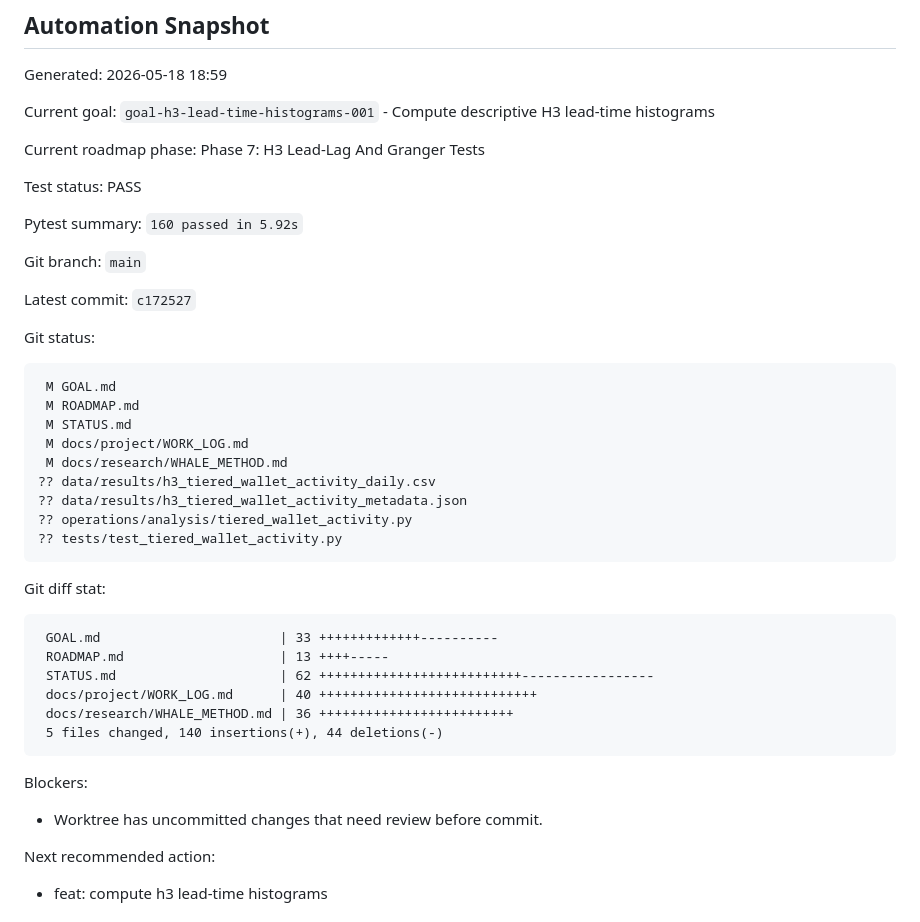
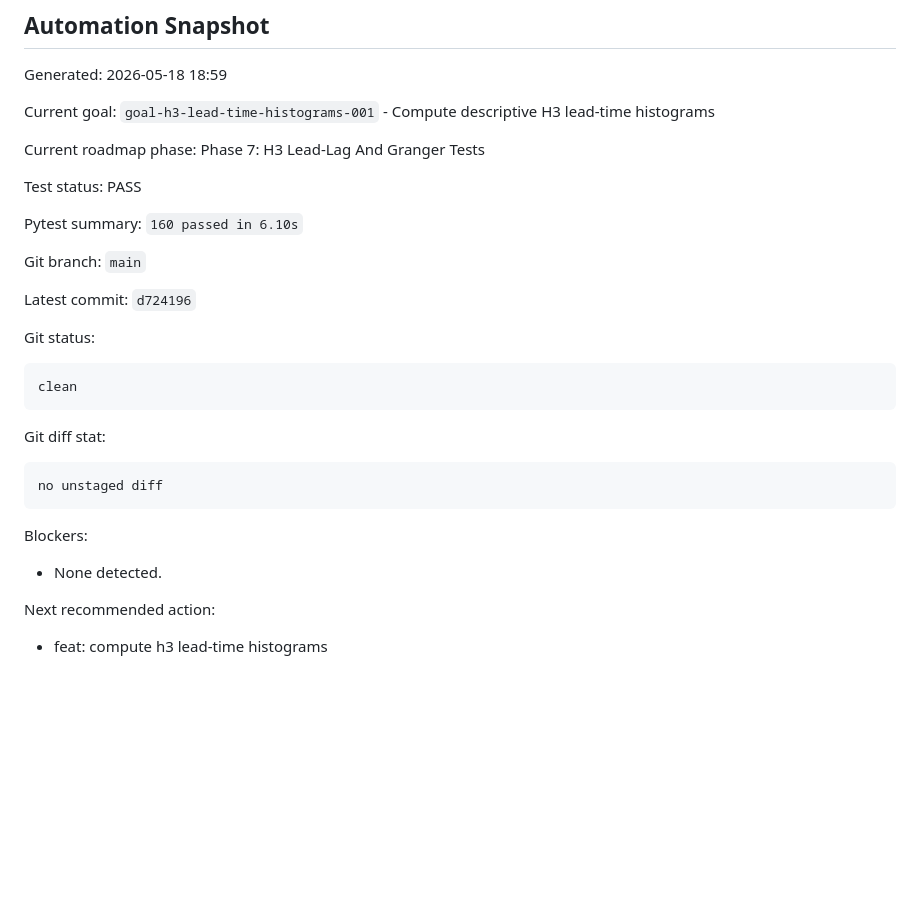
Before and after one commit to Pablozh123/multi-agent-orchestration-informational-efficiency, a Markdown page: STATUS.md, the part around the change. Drawn GitHub-style; blank space fills up the shorter version.

Commit message:
docs: refresh project status after h3 tiered activity

````diff
--- a/STATUS.md
+++ b/STATUS.md
@@ -11,40 +11,27 @@ Current roadmap phase: Phase 7: H3 Lead-Lag And Granger Tests
 
 Test status: PASS
 
-Pytest summary: `160 passed in 5.92s`
+Pytest summary: `160 passed in 6.10s`
 
 Git branch: `main`
 
-Latest commit: `c172527`
+Latest commit: `d724196`
 
 Git status:
 
 ```text
- M GOAL.md
- M ROADMAP.md
- M STATUS.md
- M docs/project/WORK_LOG.md
- M docs/research/WHALE_METHOD.md
-?? data/results/h3_tiered_wallet_activity_daily.csv
-?? data/results/h3_tiered_wallet_activity_metadata.json
-?? operations/analysis/tiered_wallet_activity.py
-?? tests/test_tiered_wallet_activity.py
+clean
 ```
 
 Git diff stat:
 
 ```text
- GOAL.md                       | 33 +++++++++++++----------
- ROADMAP.md                    | 13 ++++-----
- STATUS.md                     | 62 ++++++++++++++++++++++++++-----------------
- docs/project/WORK_LOG.md      | 40 ++++++++++++++++++++++++++++
- docs/research/WHALE_METHOD.md | 36 +++++++++++++++++++++++++
- 5 files changed, 140 insertions(+), 44 deletions(-)
+no unstaged diff
 ```
 
 Blockers:
 
-- Worktree has uncommitted changes that need review before commit.
+- None detected.
 
 Next recommended action:
 
````
